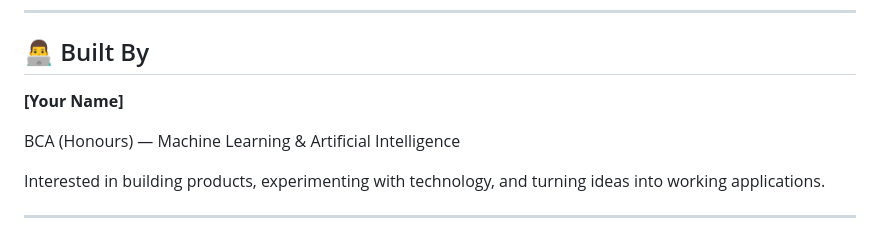
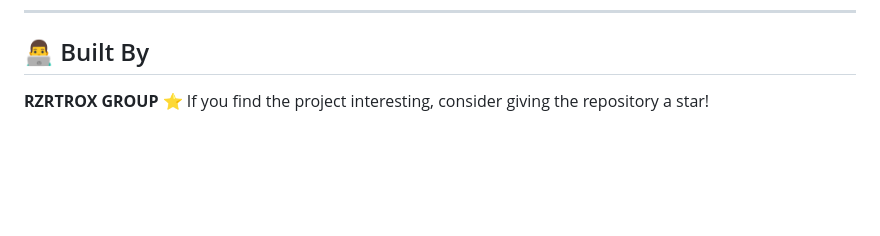
Before and after one commit to rzrtrox/university-portal, a Markdown page: README.md, the part around one of its changes. GitHub-like rendering; blank space fills up the shorter version.

```diff
--- a/README.md
+++ b/README.md
@@ -228,12 +136,5 @@ all within one campus-focused social ecosystem.
 
 ## 👨‍💻 Built By
 
-**[Your Name]**
-
-BCA (Honours) — Machine Learning & Artificial Intelligence
-
-Interested in building products, experimenting with technology, and turning ideas into working applications.
-
----
-
+**RZRTROX GROUP**
 ⭐ If you find the project interesting, consider giving the repository a star!
```
Also changed, not shown: other parts of README.md (+0 -92 lines).
